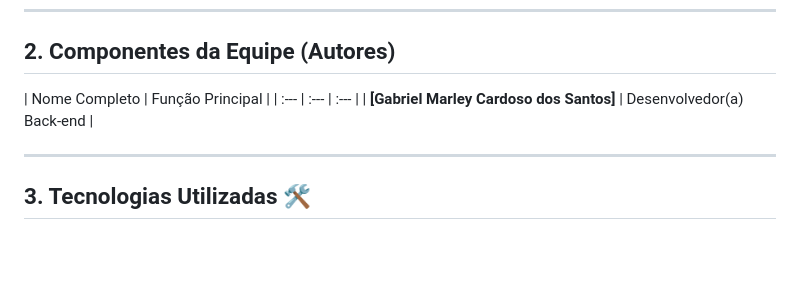
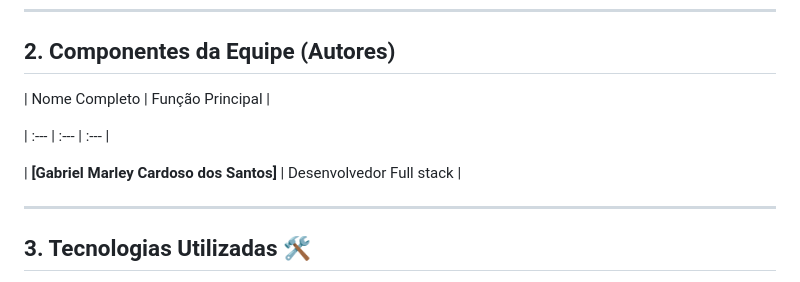
Before and after one commit to Marleyhub/My_Gallery, a Markdown page: README.md, the part around the change. GitHub-like rendering; blank space fills up the shorter version.

Commit message:
Update role of Gabriel Marley Cardoso dos Santos

```diff
--- a/README.md
+++ b/README.md
@@ -14,8 +14,10 @@ Seu objetivo principal é fornecer uma solução segura para:
 ## 2. Componentes da Equipe (Autores)
 
 | Nome Completo | Função Principal |
+
 | :--- | :--- | :--- |
-| **[Gabriel Marley Cardoso dos Santos]** | Desenvolvedor(a) Back-end |
+
+| **[Gabriel Marley Cardoso dos Santos]** | Desenvolvedor Full stack |
 
 
 ---
```
